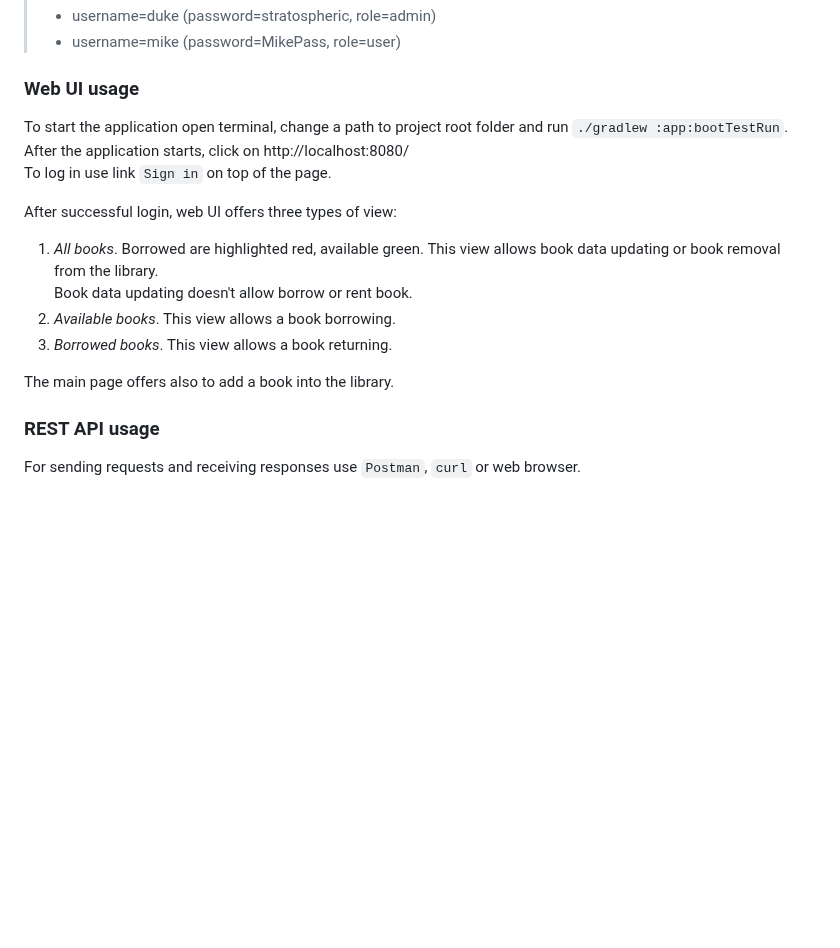
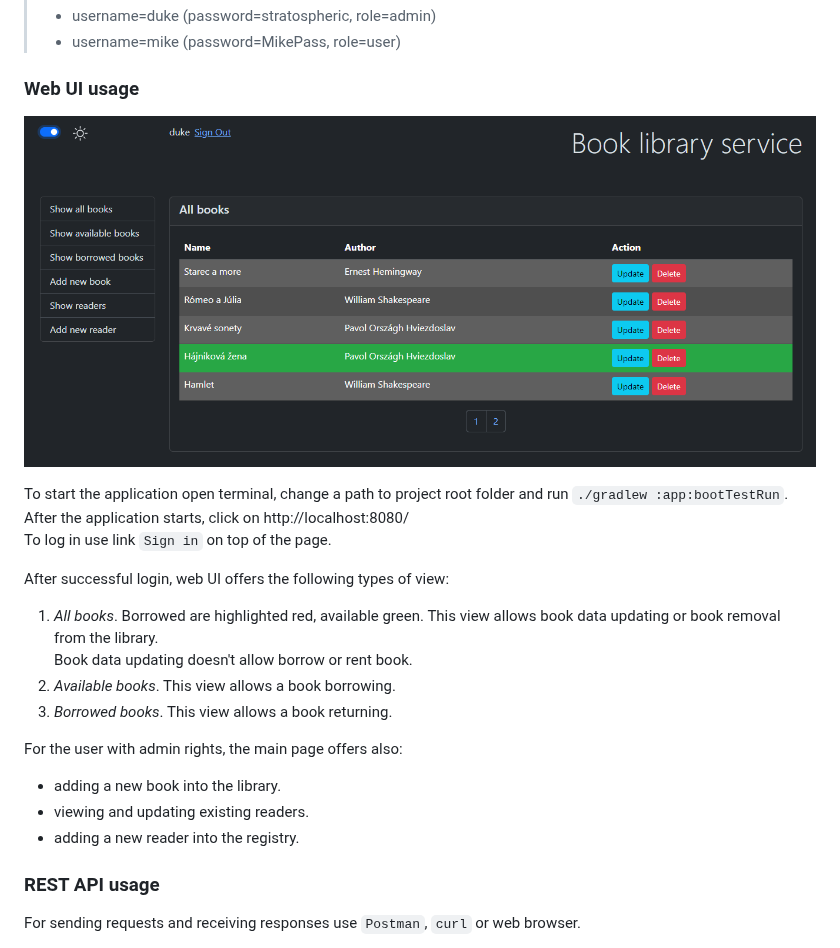
Before and after one commit to BranislavBeno/Book-Library-Service, a Markdown page: README.md, the part around the change. Drawn GitHub-style; pictures changed too: docs/images/basic_view.png (added); blank space fills up the shorter version.

Commit message:
Update web UI description

```diff
--- a/README.md
+++ b/README.md
@@ -37,17 +37,23 @@ Users with different roles are allowed only to watch/fetch listed data.
 > - username=mike (password=MikePass, role=user)
 
 ### Web UI usage
+
+![](docs/images/basic_view.png)
+
 To start the application open terminal, change a path to project root folder and run `./gradlew :app:bootTestRun`.
 After the application starts, click on http://localhost:8080/
 To log in use link `Sign in` on top of the page.
 
-After successful login, web UI offers three types of view:
+After successful login, web UI offers the following types of view:
 1. _*All books*_. Borrowed are highlighted red, available green. This view allows book data updating or book removal from the library.
    Book data updating doesn't allow borrow or rent book.
 2. _*Available books*_. This view allows a book borrowing.
 3. _*Borrowed books*_.  This view allows a book returning.
 
-The main page offers also to add a book into the library.
+For the user with admin rights, the main page offers also:
+- adding a new book into the library.
+- viewing and updating existing readers.
+- adding a new reader into the registry.
 
 ### REST API usage
 For sending requests and receiving responses use `Postman`, `curl` or web browser.
```
